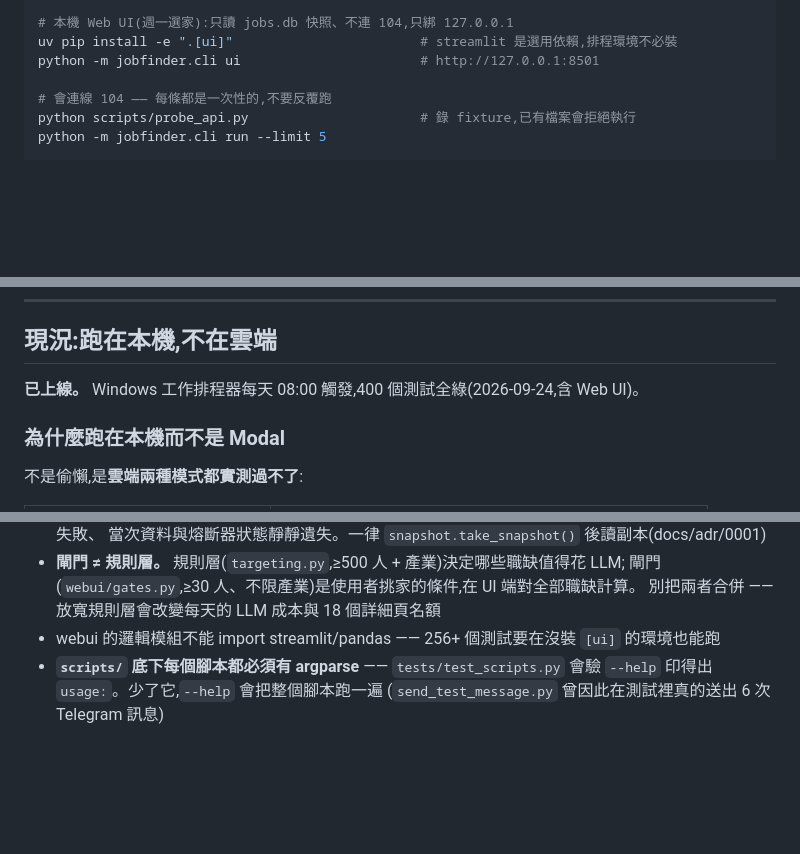
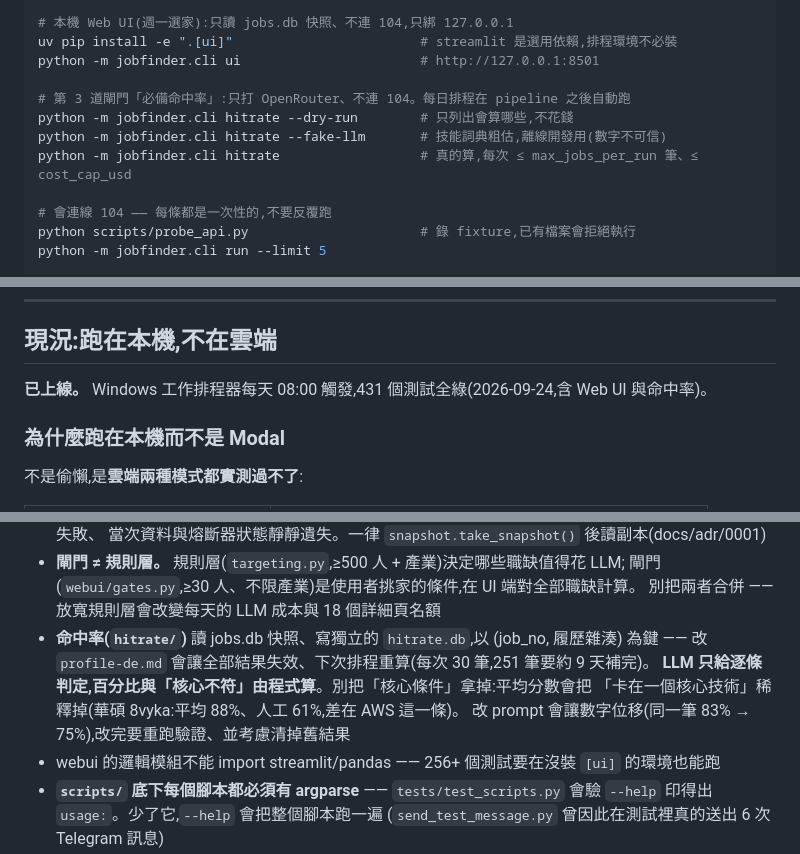
Before and after one commit to yiyiscode/104-job-finder, a Markdown page: CLAUDE.md, 3 parts joined by grey strips. Drawn GitHub-style; blank space fills up the shorter version.

Commit message:
docs: 命中率的詞彙、指令、注意事項與交接紀錄
Co-Authored-By: Claude Opus 5.5 <noreply@anthropic.com>

```diff
--- a/CLAUDE.md
+++ b/CLAUDE.md
@@ -76,6 +76,11 @@ python -m jobfinder.cli status                   # 最近執行與 requests_used
 # 本機 Web UI(週一選家):只讀 jobs.db 快照、不連 104,只綁 127.0.0.1
 uv pip install -e ".[ui]"                        # streamlit 是選用依賴,排程環境不必裝
 python -m jobfinder.cli ui                       # http://127.0.0.1:8501
+
+# 第 3 道閘門「必備命中率」:只打 OpenRouter、不連 104。每日排程在 pipeline 之後自動跑
+python -m jobfinder.cli hitrate --dry-run        # 只列出會算哪些,不花錢
+python -m jobfinder.cli hitrate --fake-llm       # 技能詞典粗估,離線開發用(數字不可信)
+python -m jobfinder.cli hitrate                  # 真的算,每次 ≤ max_jobs_per_run 筆、≤ cost_cap_usd
 
 # 會連線 104 —— 每條都是一次性的,不要反覆跑
 python scripts/probe_api.py                      # 錄 fixture,已有檔案會拒絕執行
@@ -214,7 +219,7 @@ fixture 是 2026-08-21 錄下的真實回應。以下每一條都是踩過或驗
 
 ## 現況:跑在本機,不在雲端
 
-**已上線。** Windows 工作排程器每天 08:00 觸發,400 個測試全綠(2026-09-24,含 Web UI)。
+**已上線。** Windows 工作排程器每天 08:00 觸發,431 個測試全綠(2026-09-24,含 Web UI 與命中率)。
 
 ### 為什麼跑在本機而不是 Modal
 
@@ -318,6 +323,11 @@ AI 主敘事換成資料工程(`資料工程師`/`資料倉儲工程師`/`BI工
 - **閘門 ≠ 規則層。** 規則層(`targeting.py`,≥500 人 + 產業)決定哪些職缺值得花 LLM;
   閘門(`webui/gates.py`,≥30 人、不限產業)是使用者挑家的條件,在 UI 端對全部職缺計算。
   別把兩者合併 —— 放寬規則層會改變每天的 LLM 成本與 18 個詳細頁名額
+- **命中率(`hitrate/`)** 讀 jobs.db 快照、寫獨立的 `hitrate.db`,以 (job_no, 履歷雜湊) 為鍵 ——
+  改 `profile-de.md` 會讓全部結果失效、下次排程重算(每次 30 筆,251 筆要約 9 天補完)。
+  **LLM 只給逐條判定,百分比與「核心不符」由程式算**。別把「核心條件」拿掉:平均分數會把
+  「卡在一個核心技術」稀釋掉(華碩 8vyka:平均 88%、人工 61%,差在 AWS 這一條)。
+  改 prompt 會讓數字位移(同一筆 83% → 75%),改完要重跑驗證、並考慮清掉舊結果
 - webui 的邏輯模組不能 import streamlit/pandas —— 256+ 個測試要在沒裝 `[ui]` 的環境也能跑
 - **`scripts/` 底下每個腳本都必須有 argparse** —— `tests/test_scripts.py` 會驗
   `--help` 印得出 `usage:`。少了它,`--help` 會把整個腳本跑一遍
```
Also changed, not shown: CONTEXT.md (+11 -1 lines), RESUME.md (+36 -1 lines).
